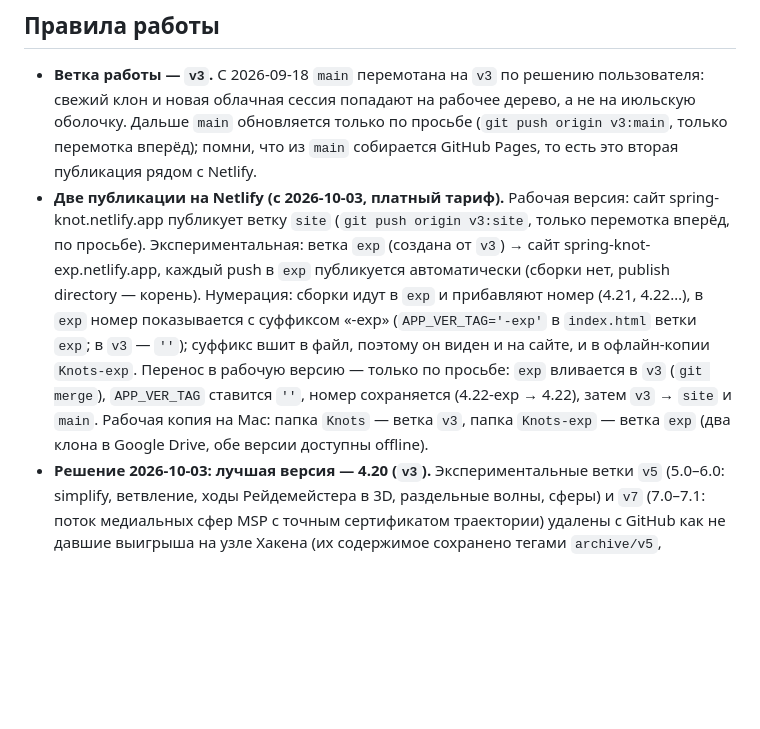
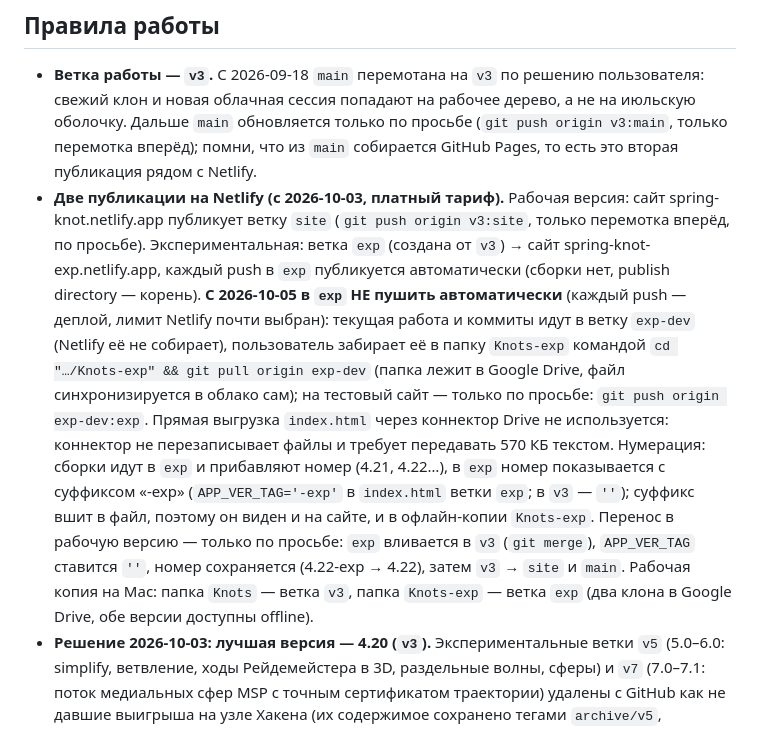
Before and after one commit to VBalik/knot-editor, a Markdown page: CLAUDE.md, the part around the change. Drawn GitHub-style; blank space fills up the shorter version.

Commit message:
CLAUDE.md: work goes to exp-dev; exp (Netlify) only on request
Co-Authored-By: Claude Fable 5.1 <noreply@anthropic.com>
Claude-Session: https://claude.ai/code/session_01M7dAE6kG215yemxjyydiZ8

```diff
--- a/CLAUDE.md
+++ b/CLAUDE.md
@@ -10,7 +10,7 @@
 - **Ветка работы — `v3`.** С 2026-09-18 `main` перемотана на `v3` по решению пользователя: свежий клон и новая облачная
   сессия попадают на рабочее дерево, а не на июльскую оболочку. Дальше `main` обновляется только по просьбе (`git push origin v3:main`,
   только перемотка вперёд); помни, что из `main` собирается GitHub Pages, то есть это вторая публикация рядом с Netlify.
-- **Две публикации на Netlify (с 2026-10-03, платный тариф).** Рабочая версия: сайт spring-knot.netlify.app публикует ветку `site` (`git push origin v3:site`, только перемотка вперёд, по просьбе). Экспериментальная: ветка `exp` (создана от `v3`) → сайт spring-knot-exp.netlify.app, каждый push в `exp` публикуется автоматически (сборки нет, publish directory — корень). Нумерация: сборки идут в `exp` и прибавляют номер (4.21, 4.22…), в `exp` номер показывается с суффиксом «-exp» (`APP_VER_TAG='-exp'` в `index.html` ветки `exp`; в `v3` — `''`); суффикс вшит в файл, поэтому он виден и на сайте, и в офлайн-копии `Knots-exp`. Перенос в рабочую версию — только по просьбе: `exp` вливается в `v3` (`git merge`), `APP_VER_TAG` ставится `''`, номер сохраняется (4.22-exp → 4.22), затем `v3` → `site` и `main`. Рабочая копия на Mac: папка `Knots` — ветка `v3`, папка `Knots-exp` — ветка `exp` (два клона в Google Drive, обе версии доступны offline).
+- **Две публикации на Netlify (с 2026-10-03, платный тариф).** Рабочая версия: сайт spring-knot.netlify.app публикует ветку `site` (`git push origin v3:site`, только перемотка вперёд, по просьбе). Экспериментальная: ветка `exp` (создана от `v3`) → сайт spring-knot-exp.netlify.app, каждый push в `exp` публикуется автоматически (сборки нет, publish directory — корень). **С 2026-10-05 в `exp` НЕ пушить автоматически** (каждый push — деплой, лимит Netlify почти выбран): текущая работа и коммиты идут в ветку `exp-dev` (Netlify её не собирает), пользователь забирает её в папку `Knots-exp` командой `cd "…/Knots-exp" && git pull origin exp-dev` (папка лежит в Google Drive, файл синхронизируется в облако сам); на тестовый сайт — только по просьбе: `git push origin exp-dev:exp`. Прямая выгрузка `index.html` через коннектор Drive не используется: коннектор не перезаписывает файлы и требует передавать 570 КБ текстом. Нумерация: сборки идут в `exp` и прибавляют номер (4.21, 4.22…), в `exp` номер показывается с суффиксом «-exp» (`APP_VER_TAG='-exp'` в `index.html` ветки `exp`; в `v3` — `''`); суффикс вшит в файл, поэтому он виден и на сайте, и в офлайн-копии `Knots-exp`. Перенос в рабочую версию — только по просьбе: `exp` вливается в `v3` (`git merge`), `APP_VER_TAG` ставится `''`, номер сохраняется (4.22-exp → 4.22), затем `v3` → `site` и `main`. Рабочая копия на Mac: папка `Knots` — ветка `v3`, папка `Knots-exp` — ветка `exp` (два клона в Google Drive, обе версии доступны offline).
 - **Решение 2026-10-03: лучшая версия — 4.20 (`v3`).** Экспериментальные ветки `v5` (5.0–6.0: simplify, ветвление, ходы Рейдемейстера в 3D, раздельные волны, сферы) и `v7` (7.0–7.1: поток медиальных сфер MSP с точным сертификатом траектории) удалены с GitHub как не давшие выигрыша на узле Хакена (их содержимое сохранено тегами `archive/v5`, `archive/v7`; разбор — в `PROMPT-v2.md` тех веток). `main` = `v3`.
 - **Номер версии** растёт на 1 с каждой сборкой программы: `APP_VER_MINOR` в `index.html` и `<span id="appVer">` (сейчас 4.20, дальше 4.21, 4.22…). Изменения только в стенде или документах версию не меняют.
 - **Каждая версия** описывается разделом «Версия X.Y» в `PROMPT-v2.md` перед разделом «Проект и публикация»; строка «сейчас X.Y» там же обновляется.
```
